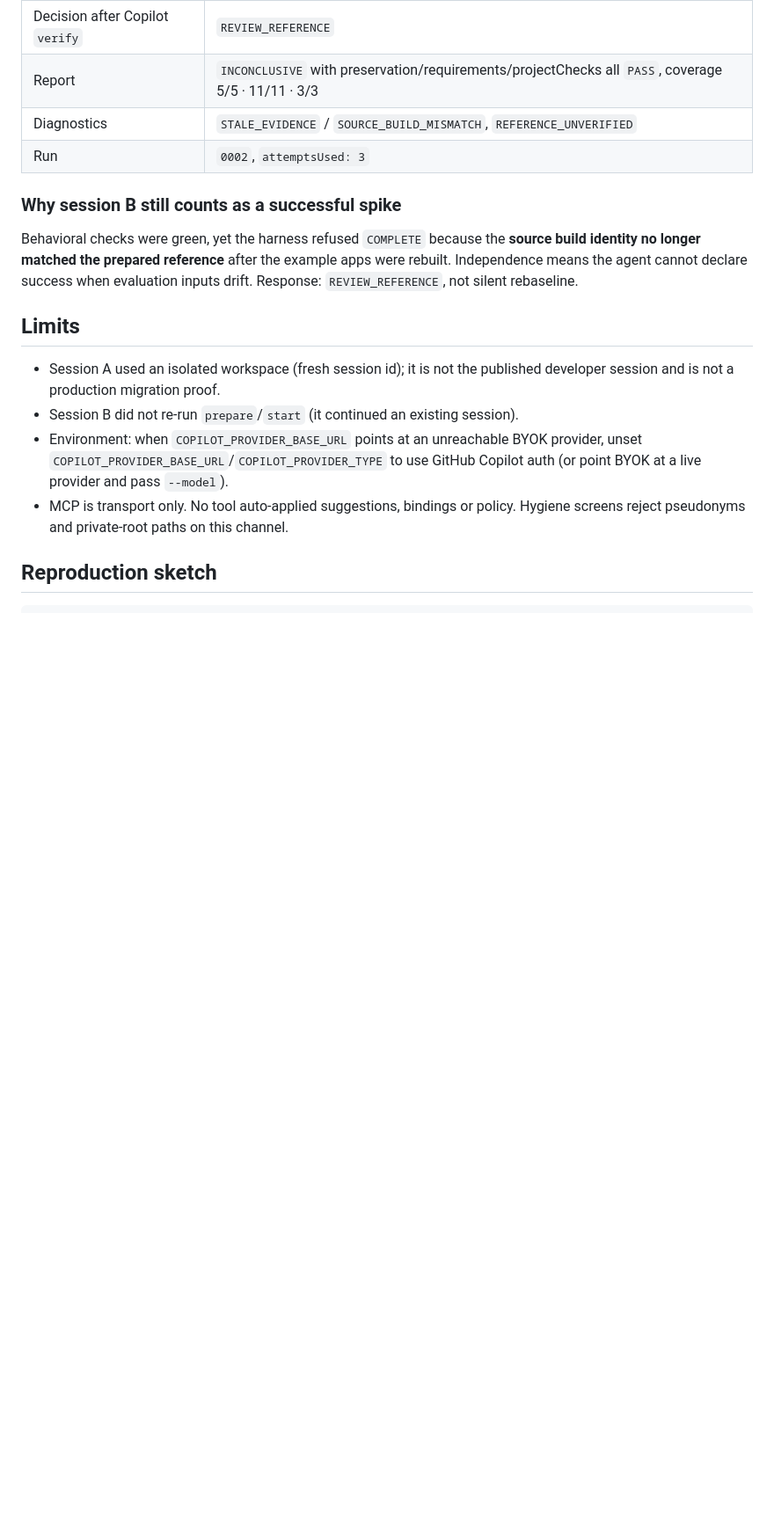
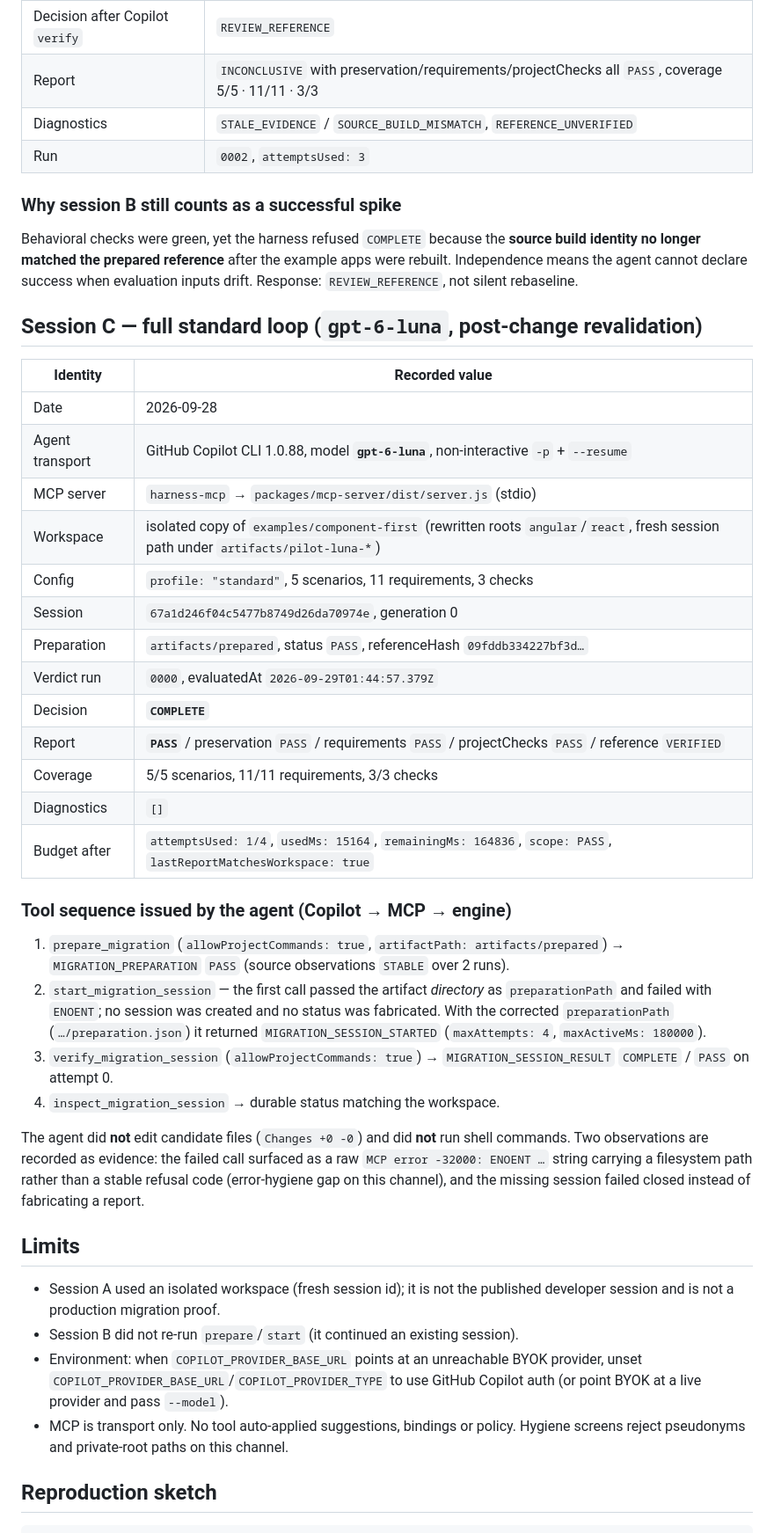
Before and after one commit to lucasocosta/migration-harness, a Markdown page: docs/MCP-COPILOT-EVIDENCE.md, the part around the change. Shown at 88% size. GitHub-like rendering; blank space fills up the shorter version.

Commit message:
docs: record Luna Session C evidence and track deferred importer MINOR

```diff
--- a/docs/MCP-COPILOT-EVIDENCE.md
+++ b/docs/MCP-COPILOT-EVIDENCE.md
@@ -55,6 +55,37 @@ Behavioral checks were green, yet the harness refused `COMPLETE` because the
 example apps were rebuilt. Independence means the agent cannot declare success
 when evaluation inputs drift. Response: `REVIEW_REFERENCE`, not silent rebaseline.
 
+## Session C — full standard loop (`gpt-6-luna`, post-change revalidation)
+
+| Identity | Recorded value |
+| --- | --- |
+| Date | 2026-09-28 |
+| Agent transport | GitHub Copilot CLI 1.0.88, model **`gpt-6-luna`**, non-interactive `-p` + `--resume` |
+| MCP server | `harness-mcp` → `packages/mcp-server/dist/server.js` (stdio) |
+| Workspace | isolated copy of `examples/component-first` (rewritten roots `angular`/`react`, fresh session path under `artifacts/pilot-luna-*`) |
+| Config | `profile: "standard"`, 5 scenarios, 11 requirements, 3 checks |
+| Session | `67a1d246f04c5477b8749d26da70974e`, generation 0 |
+| Preparation | `artifacts/prepared`, status `PASS`, referenceHash `09fddb334227bf3d…` |
+| Verdict run | `0000`, evaluatedAt `2026-09-29T01:44:57.379Z` |
+| Decision | **`COMPLETE`** |
+| Report | **`PASS`** / preservation `PASS` / requirements `PASS` / projectChecks `PASS` / reference `VERIFIED` |
+| Coverage | 5/5 scenarios, 11/11 requirements, 3/3 checks |
+| Diagnostics | `[]` |
+| Budget after | `attemptsUsed: 1/4`, `usedMs: 15164`, `remainingMs: 164836`, `scope: PASS`, `lastReportMatchesWorkspace: true` |
+
+### Tool sequence issued by the agent (Copilot → MCP → engine)
+
+1. `prepare_migration` (`allowProjectCommands: true`, `artifactPath: artifacts/prepared`) → `MIGRATION_PREPARATION` `PASS` (source observations `STABLE` over 2 runs).
+2. `start_migration_session` — the first call passed the artifact *directory* as `preparationPath` and failed with `ENOENT`; no session was created and no status was fabricated. With the corrected `preparationPath` (`…/preparation.json`) it returned `MIGRATION_SESSION_STARTED` (`maxAttempts: 4`, `maxActiveMs: 180000`).
+3. `verify_migration_session` (`allowProjectCommands: true`) → `MIGRATION_SESSION_RESULT` `COMPLETE` / `PASS` on attempt 0.
+4. `inspect_migration_session` → durable status matching the workspace.
+
+The agent did **not** edit candidate files (`Changes +0 -0`) and did **not** run shell
+commands. Two observations are recorded as evidence: the failed call surfaced as a
+raw `MCP error -32000: ENOENT …` string carrying a filesystem path rather than a
+stable refusal code (error-hygiene gap on this channel), and the missing session
+failed closed instead of fabricating a report.
+
 ## Limits
 
 - Session A used an isolated workspace (fresh session id); it is not the published
```
Also changed, not shown: docs/PLAN.md (+4 -0 lines).
